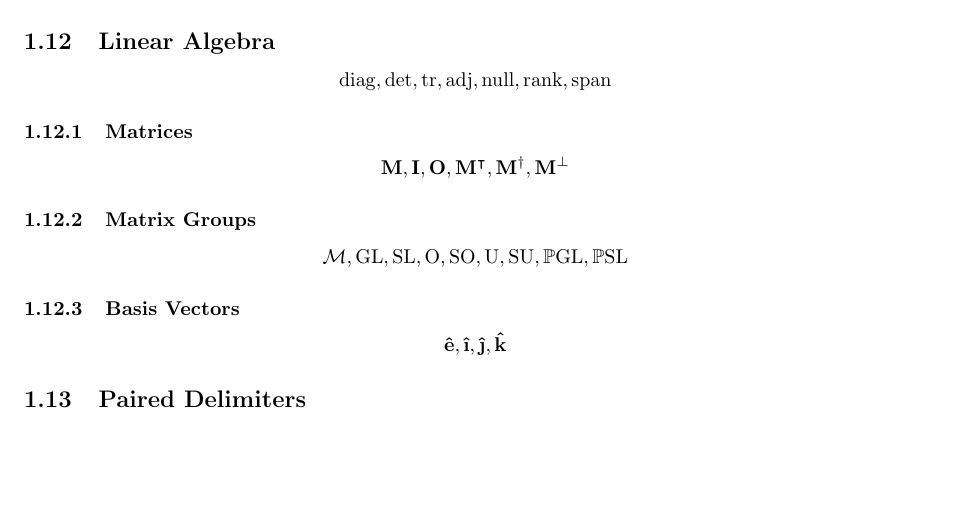
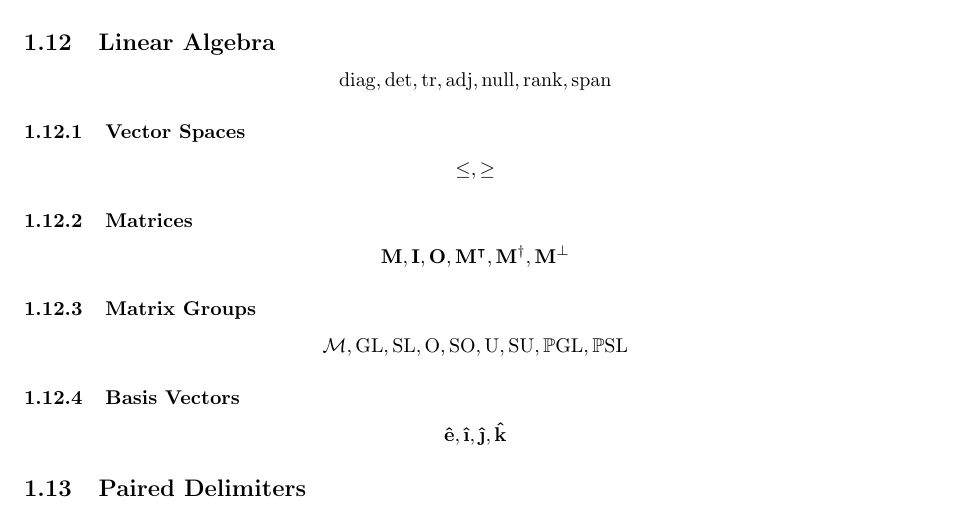
Before and after one commit to EasonSYC/latex-style, a LaTeX document (test.tex, which reads macros.tex): part of page 3 of 6, cut so that both start at the same text, the shorter picture padded with empty space. Compiled offline with pdfLaTeX.

Commit message:
vector subspace.

```diff
--- a/macros.tex
+++ b/macros.tex
@@ -269,8 +269,11 @@
 \DeclareMathOperator{\rank}{rank}
 \DeclareMathOperator{\spn}{span}
 
+% Linear Algebra - Vector Spaces
+\newcommand{\subspace}{\leq}
+\newcommand{\supspace}{\geq}
+
 % Linear Algebra - Matrices
-
 \newcommand{\vm}[1]{\mathbf{#1}}
 \newcommand{\identityM}{\vm{I}}
 \newcommand{\zeroM}{\vm{O}}
--- a/test.tex
+++ b/test.tex
@@ -195,6 +195,11 @@
     \diag, \det, \tr, \adj, \nul, \rank, \spn
 \]
 
+\subsubsection{Vector Spaces}
+\[
+    \subspace, \supspace
+\]
+
 \subsubsection{Matrices}
 \[
     \vm{M}, \identityM, \zeroM, \vm{M}\transpose, \vm{M}\hermitian, \vm{M}\perppl
```
Also changed, not shown: test.pdf, macros.tex (1 more changed lines).
